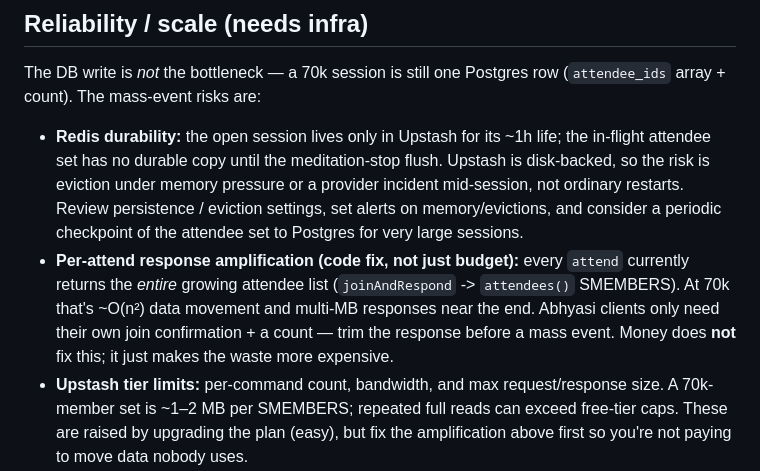
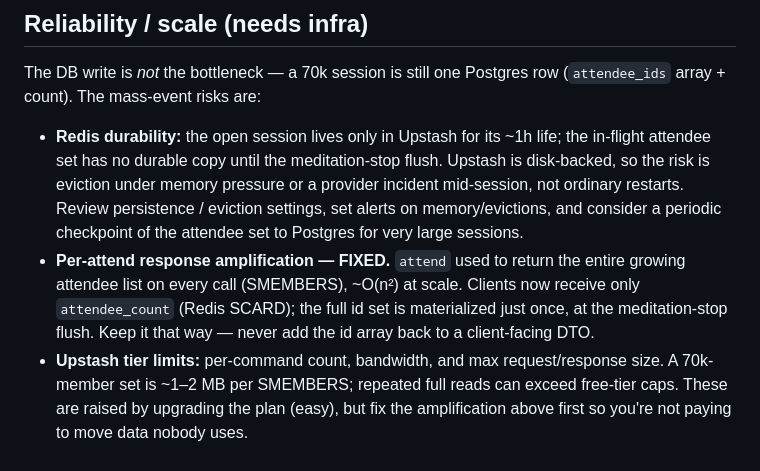
Before and after one commit to siddharthghantasala-cell/DhyanLog, a Markdown page: docs/compliance.md, the part around the change. Drawn GitHub-style.

Commit message:
Mark per-attend amplification fixed in compliance runbook
Co-Authored-By: Claude Opus 4.8 <noreply@anthropic.com>

```diff
--- a/docs/compliance.md
+++ b/docs/compliance.md
@@ -42,12 +42,11 @@ The DB write is *not* the bottleneck — a 70k session is still one Postgres row
   provider incident mid-session, not ordinary restarts. Review persistence /
   eviction settings, set alerts on memory/evictions, and consider a periodic
   checkpoint of the attendee set to Postgres for very large sessions.
-- **Per-attend response amplification (code fix, not just budget):** every
-  `attend` currently returns the *entire* growing attendee list
-  (`joinAndRespond` -> `attendees()` SMEMBERS). At 70k that's ~O(n²) data movement
-  and multi-MB responses near the end. Abhyasi clients only need their own
-  join confirmation + a count — trim the response before a mass event. Money does
-  **not** fix this; it just makes the waste more expensive.
+- **Per-attend response amplification — FIXED.** `attend` used to return the
+  entire growing attendee list on every call (SMEMBERS), ~O(n²) at scale. Clients
+  now receive only `attendee_count` (Redis SCARD); the full id set is
+  materialized just once, at the meditation-stop flush. Keep it that way — never
+  add the id array back to a client-facing DTO.
 - **Upstash tier limits:** per-command count, bandwidth, and max request/response
   size. A 70k-member set is ~1–2 MB per SMEMBERS; repeated full reads can exceed
   free-tier caps. These are raised by upgrading the plan (easy), but fix the
```
